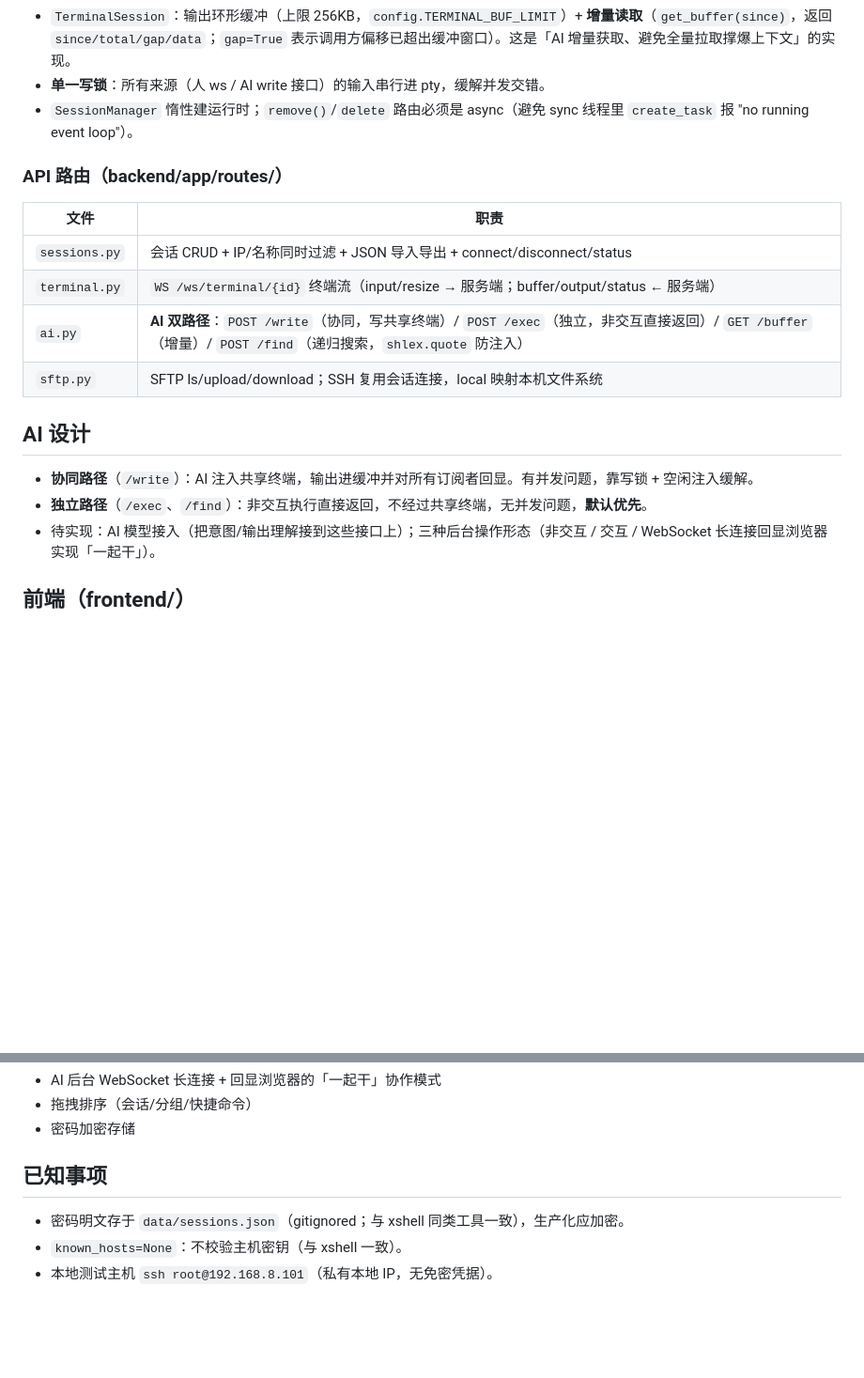
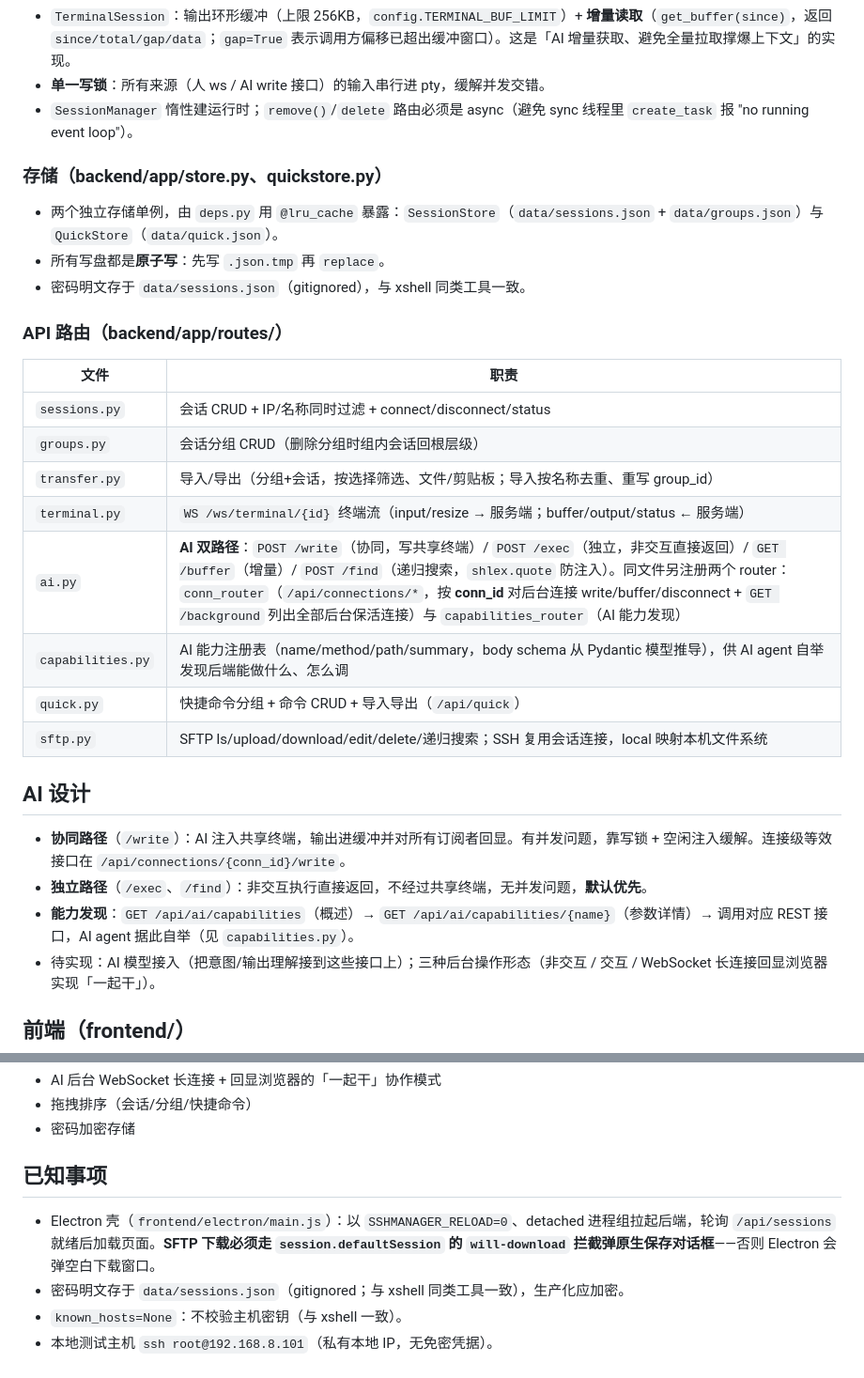
Before and after one commit to Ivan-blade/sshManager, a Markdown page: CLAUDE.md, 2 parts joined by grey strips. Shown at 94% size. Drawn GitHub-style; blank space fills up the shorter version.

Commit message:
docs: CLAUDE.md 补齐路由表/存储层/AI 能力发现与 Electron 下载约定
Co-Authored-By: Claude <noreply@anthropic.com>

```diff
--- a/CLAUDE.md
+++ b/CLAUDE.md
@@ -80,19 +80,30 @@ Python 后端 ──▶ PTY ──▶ 远端 shell/SSH（local 传输则是本
 - **单一写锁**：所有来源（人 ws / AI write 接口）的输入串行进 pty，缓解并发交错。
 - `SessionManager` 惰性建运行时；`remove()`/`delete` 路由必须是 async（避免 sync 线程里 `create_task` 报 "no running event loop"）。
 
+### 存储（backend/app/store.py、quickstore.py）
+
+- 两个独立存储单例，由 `deps.py` 用 `@lru_cache` 暴露：`SessionStore`（`data/sessions.json` + `data/groups.json`）与 `QuickStore`（`data/quick.json`）。
+- 所有写盘都是**原子写**：先写 `.json.tmp` 再 `replace`。
+- 密码明文存于 `data/sessions.json`（gitignored），与 xshell 同类工具一致。
+
 ### API 路由（backend/app/routes/）
 
 | 文件 | 职责 |
 |------|------|
-| `sessions.py` | 会话 CRUD + IP/名称同时过滤 + JSON 导入导出 + connect/disconnect/status |
+| `sessions.py` | 会话 CRUD + IP/名称同时过滤 + connect/disconnect/status |
+| `groups.py` | 会话分组 CRUD（删除分组时组内会话回根层级） |
+| `transfer.py` | 导入/导出（分组+会话，按选择筛选、文件/剪贴板；导入按名称去重、重写 group_id） |
 | `terminal.py` | `WS /ws/terminal/{id}` 终端流（input/resize → 服务端；buffer/output/status ← 服务端） |
-| `ai.py` | **AI 双路径**：`POST /write`（协同，写共享终端）/ `POST /exec`（独立，非交互直接返回）/ `GET /buffer`（增量）/ `POST /find`（递归搜索，`shlex.quote` 防注入） |
-| `sftp.py` | SFTP ls/upload/download；SSH 复用会话连接，local 映射本机文件系统 |
+| `ai.py` | **AI 双路径**：`POST /write`（协同，写共享终端）/ `POST /exec`（独立，非交互直接返回）/ `GET /buffer`（增量）/ `POST /find`（递归搜索，`shlex.quote` 防注入）。同文件另注册两个 router：`conn_router`（`/api/connections/*`，按 **conn_id** 对后台连接 write/buffer/disconnect + `GET /background` 列出全部后台保活连接）与 `capabilities_router`（AI 能力发现） |
+| `capabilities.py` | AI 能力注册表（name/method/path/summary，body schema 从 Pydantic 模型推导），供 AI agent 自举发现后端能做什么、怎么调 |
+| `quick.py` | 快捷命令分组 + 命令 CRUD + 导入导出（`/api/quick`） |
+| `sftp.py` | SFTP ls/upload/download/edit/delete/递归搜索；SSH 复用会话连接，local 映射本机文件系统 |
 
 ## AI 设计
 
-- **协同路径**（`/write`）：AI 注入共享终端，输出进缓冲并对所有订阅者回显。有并发问题，靠写锁 + 空闲注入缓解。
+- **协同路径**（`/write`）：AI 注入共享终端，输出进缓冲并对所有订阅者回显。有并发问题，靠写锁 + 空闲注入缓解。连接级等效接口在 `/api/connections/{conn_id}/write`。
 - **独立路径**（`/exec`、`/find`）：非交互执行直接返回，不经过共享终端，无并发问题，**默认优先**。
+- **能力发现**：`GET /api/ai/capabilities`（概述）→ `GET /api/ai/capabilities/{name}`（参数详情）→ 调用对应 REST 接口，AI agent 据此自举（见 `capabilities.py`）。
 - 待实现：AI 模型接入（把意图/输出理解接到这些接口上）；三种后台操作形态（非交互 / 交互 / WebSocket 长连接回显浏览器实现「一起干」）。
 
 ## 前端（frontend/）
@@ -109,6 +120,7 @@ Python 后端 ──▶ PTY ──▶ 远端 shell/SSH（local 传输则是本
 
 ## 已知事项
 
+- Electron 壳（`frontend/electron/main.js`）：以 `SSHMANAGER_RELOAD=0`、detached 进程组拉起后端，轮询 `/api/sessions` 就绪后加载页面。**SFTP 下载必须走 `session.defaultSession` 的 `will-download` 拦截弹原生保存对话框**——否则 Electron 会弹空白下载窗口。
 - 密码明文存于 `data/sessions.json`（gitignored；与 xshell 同类工具一致），生产化应加密。
 - `known_hosts=None`：不校验主机密钥（与 xshell 一致）。
 - 本地测试主机 `ssh root@192.168.8.101`（私有本地 IP，无免密凭据）。
```
